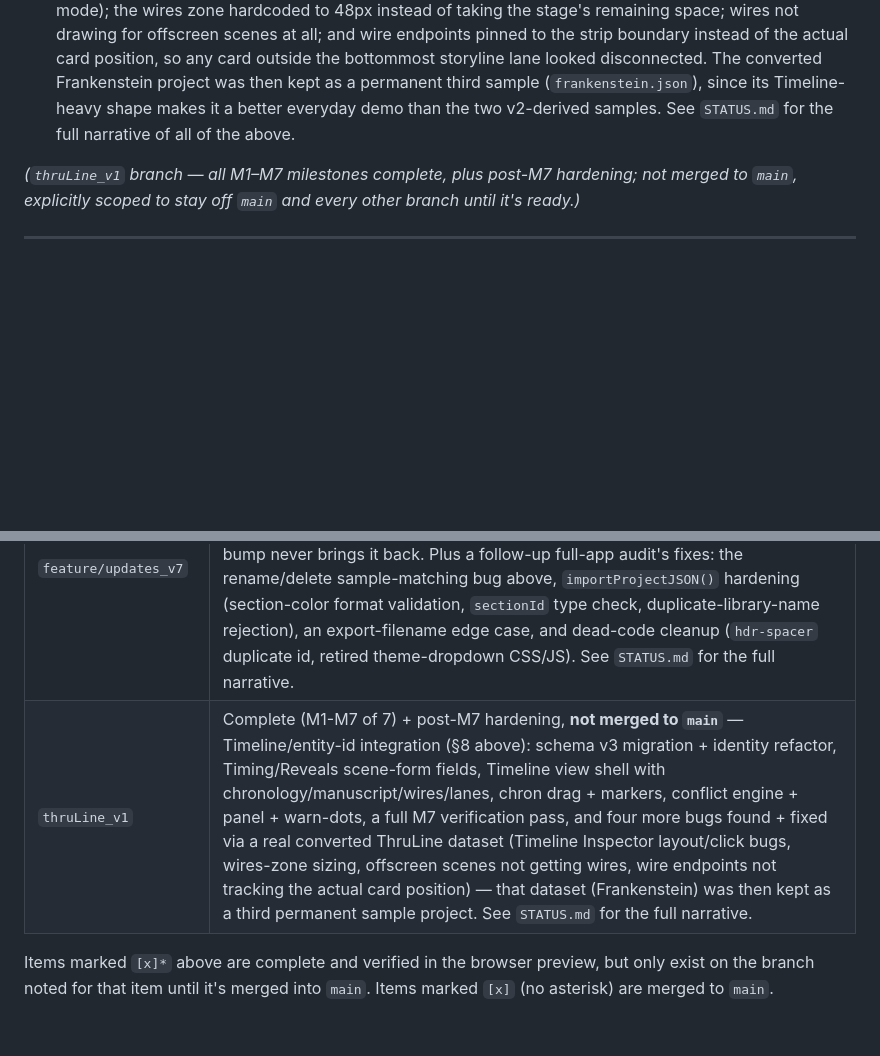
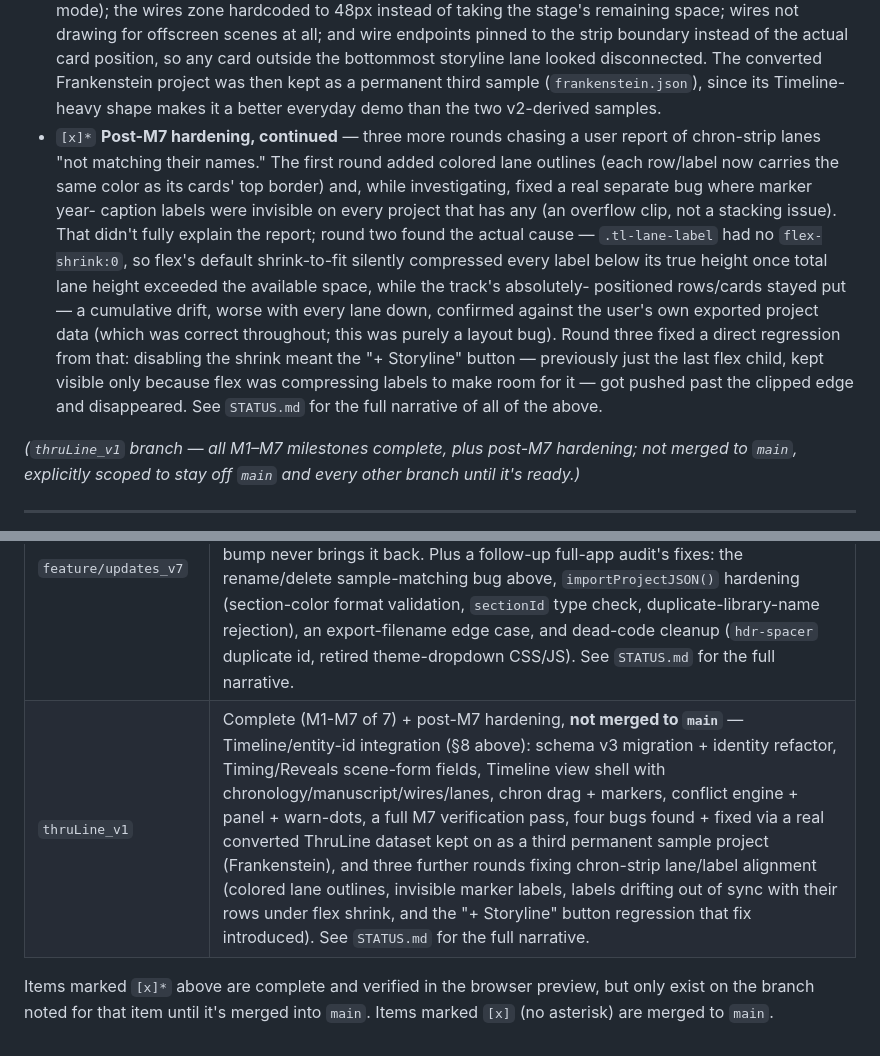
Before and after one commit to nemsi56/storyboard_v2, a Markdown page: FEATURE_ROADMAP.md, 2 parts joined by grey strips. GitHub-like rendering; blank space fills up the shorter version.

Commit message:
Bring FEATURE_ROADMAP.md's thruLine_v1 summary current
Three more rounds of chron-strip lane/label fixes had landed since
the last update: colored lane outlines + marker label clipping, the
label/row drift fix, and the "+ Storyline" button regression that fix
introduced.

Co-Authored-By: Claude Sonnet 5 <noreply@anthropic.com>

```diff
--- a/FEATURE_ROADMAP.md
+++ b/FEATURE_ROADMAP.md
@@ -442,8 +442,23 @@ implementation log in `STATUS.md`. Milestones M1–M7 per the spec's own numberi
   actual card position, so any card outside the bottommost storyline lane looked
   disconnected. The converted Frankenstein project was then kept as a permanent
   third sample (`frankenstein.json`), since its Timeline-heavy shape makes it a
-  better everyday demo than the two v2-derived samples. See `STATUS.md` for the
-  full narrative of all of the above.
+  better everyday demo than the two v2-derived samples.
+- `[x]*` **Post-M7 hardening, continued** — three more rounds chasing a user report
+  of chron-strip lanes "not matching their names." The first round added colored
+  lane outlines (each row/label now carries the same color as its cards' top
+  border) and, while investigating, fixed a real separate bug where marker year-
+  caption labels were invisible on every project that has any (an overflow clip,
+  not a stacking issue). That didn't fully explain the report; round two found the
+  actual cause — `.tl-lane-label` had no `flex-shrink:0`, so flex's default
+  shrink-to-fit silently compressed every label below its true height once total
+  lane height exceeded the available space, while the track's absolutely-
+  positioned rows/cards stayed put — a cumulative drift, worse with every lane
+  down, confirmed against the user's own exported project data (which was correct
+  throughout; this was purely a layout bug). Round three fixed a direct regression
+  from that: disabling the shrink meant the "+ Storyline" button — previously
+  just the last flex child, kept visible only because flex was compressing labels
+  to make room for it — got pushed past the clipped edge and disappeared.
+  See `STATUS.md` for the full narrative of all of the above.
 
 *(`thruLine_v1` branch — all M1–M7 milestones complete, plus post-M7 hardening;
 not merged to `main`, explicitly scoped to stay off `main` and every other branch
@@ -464,7 +479,7 @@ until it's ready.)*
 | `feature/updates_v5` | Merged to `main` (PR #14) — Scene/Scene Board divider and header polish (prominent divider color, "Scene Board" title removed, scene-count-vs-filter bug fix), the Cards/Snake/Circle view switch replacing the old chart toggle button and menu item, removal of the snake chart's redundant section legend, solid-badge scene numbers, POV drag-reorder, a "Learn about your data and backups" link on the backup banner, and Help Mode tooltip coverage for the entire chart toolbar (plus an overflow-clipping fix). See `STATUS.md` for the full narrative. |
 | `feature/updates_v6` | Merged to `main` (PR #15) — merged the splash page and Overview page into one redesigned `index.html` (dark palette, animated hero, zigzag feature rows with scroll-reveal, "browser window" screenshot framing), deleted the standalone Overview page, and added word-count/POV data to both sample projects so Word Count sizing and the POV report/trace features have something to demonstrate out of the box. See `STATUS.md` for the full narrative. |
 | `feature/updates_v7` | Pushed to `origin`, **not yet merged to `main`** — version-tracked sample-project refresh: a browser that already seeded the samples before v6's word-count/POV update now gets it automatically on its next Projects-page visit, but only for a sample it never edited; deleting a sample records its `sampleKey` so a version bump never brings it back. Plus a follow-up full-app audit's fixes: the rename/delete sample-matching bug above, `importProjectJSON()` hardening (section-color format validation, `sectionId` type check, duplicate-library-name rejection), an export-filename edge case, and dead-code cleanup (`hdr-spacer` duplicate id, retired theme-dropdown CSS/JS). See `STATUS.md` for the full narrative. |
-| `thruLine_v1` | Complete (M1-M7 of 7) + post-M7 hardening, **not merged to `main`** — Timeline/entity-id integration (§8 above): schema v3 migration + identity refactor, Timing/Reveals scene-form fields, Timeline view shell with chronology/manuscript/wires/lanes, chron drag + markers, conflict engine + panel + warn-dots, a full M7 verification pass, and four more bugs found + fixed via a real converted ThruLine dataset (Timeline Inspector layout/click bugs, wires-zone sizing, offscreen scenes not getting wires, wire endpoints not tracking the actual card position) — that dataset (Frankenstein) was then kept as a third permanent sample project. See `STATUS.md` for the full narrative. |
+| `thruLine_v1` | Complete (M1-M7 of 7) + post-M7 hardening, **not merged to `main`** — Timeline/entity-id integration (§8 above): schema v3 migration + identity refactor, Timing/Reveals scene-form fields, Timeline view shell with chronology/manuscript/wires/lanes, chron drag + markers, conflict engine + panel + warn-dots, a full M7 verification pass, four bugs found + fixed via a real converted ThruLine dataset kept on as a third permanent sample project (Frankenstein), and three further rounds fixing chron-strip lane/label alignment (colored lane outlines, invisible marker labels, labels drifting out of sync with their rows under flex shrink, and the "+ Storyline" button regression that fix introduced). See `STATUS.md` for the full narrative. |
 
 Items marked `[x]*` above are complete and verified in the browser preview, but only exist
 on the branch noted for that item until it's merged into `main`. Items marked `[x]` (no
```
